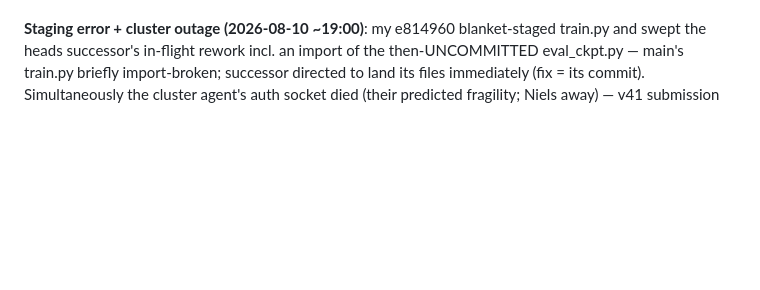
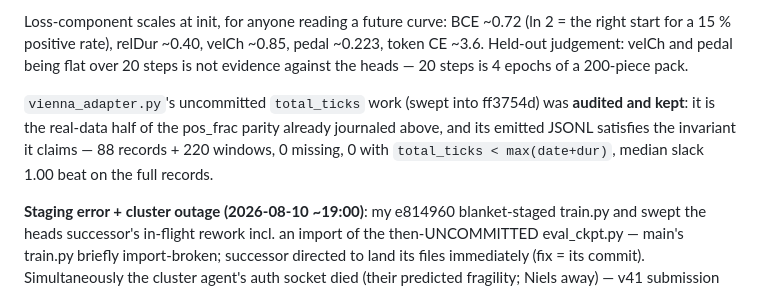
Before and after one commit to pfefferniels/mpmify, a Markdown page: ml/LOG.md, the part around one of its changes. Drawn GitHub-style; blank space fills up the shorter version.

Commit message:
Journal heads phase 2 complete: eval_ckpt, the MDL split, acceptance numbers
Co-Authored-By: Claude Fable 5 <noreply@anthropic.com>

```diff
--- a/ml/LOG.md
+++ b/ml/LOG.md
@@ -271,3 +323,12 @@ articulation (per-note heads) and rubato span placement.
+Loss-component scales at init, for anyone reading a future curve: BCE ~0.72 (ln 2 = the
+right start for a 15 % positive rate), relDur ~0.40, velCh ~0.85, pedal ~0.223, token CE
+~3.6. Held-out judgement: velCh and pedal being flat over 20 steps is not evidence against
+the heads — 20 steps is 4 epochs of a 200-piece pack.
+
+`vienna_adapter.py`'s uncommitted `total_ticks` work (swept into ff3754d) was **audited and
+kept**: it is the real-data half of the pos_frac parity already journaled above, and its
+emitted JSONL satisfies the invariant it claims — 88 records + 220 windows, 0 missing,
+0 with `total_ticks < max(date+dur)`, median slack 1.00 beat on the full records.
 
 **Staging error + cluster outage (2026-08-10 ~19:00)**: my e814960 blanket-staged
 train.py and swept the heads successor's in-flight rework incl. an import of the
```
Also changed, not shown: other parts of ml/LOG.md (+52 -0 lines).
